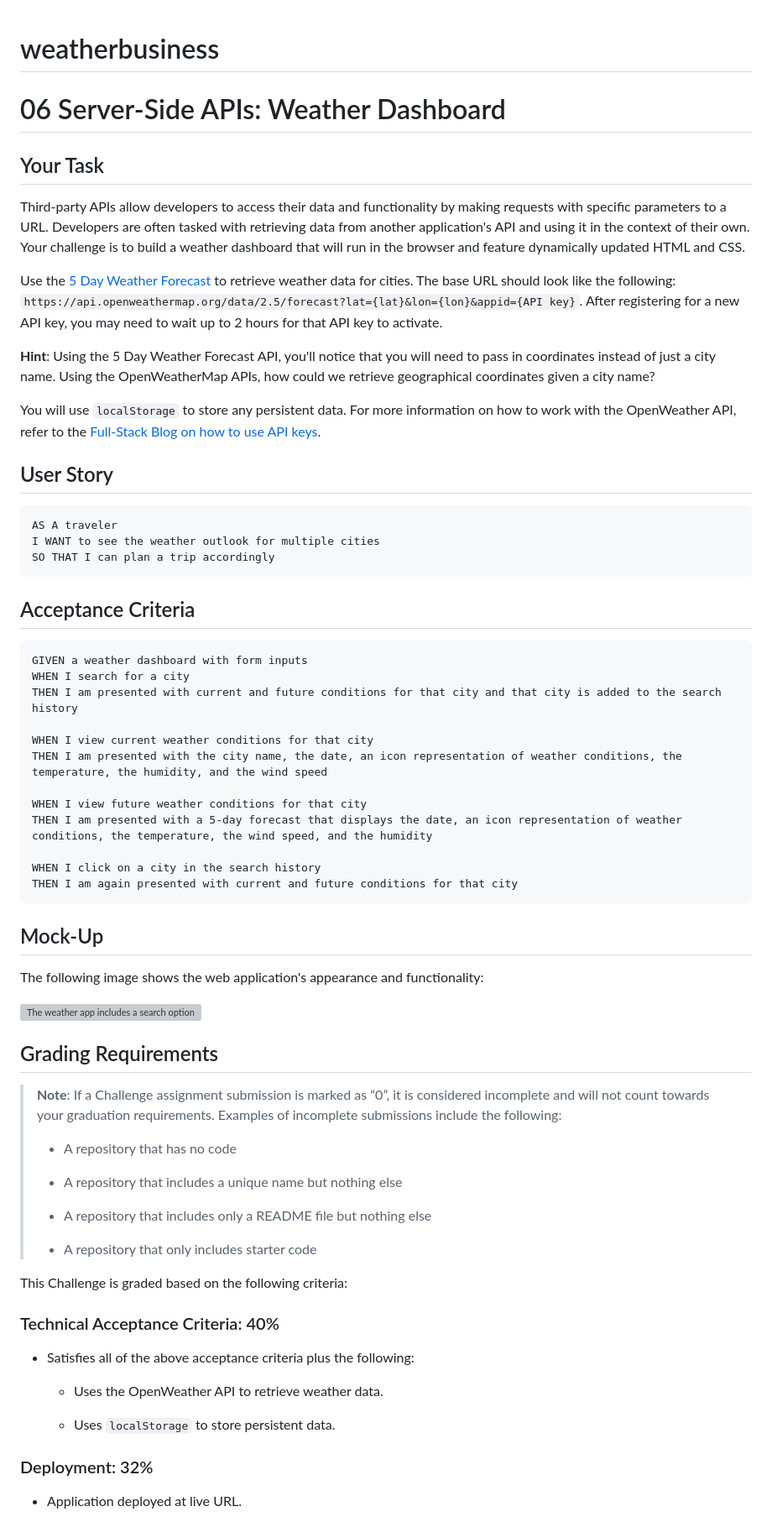
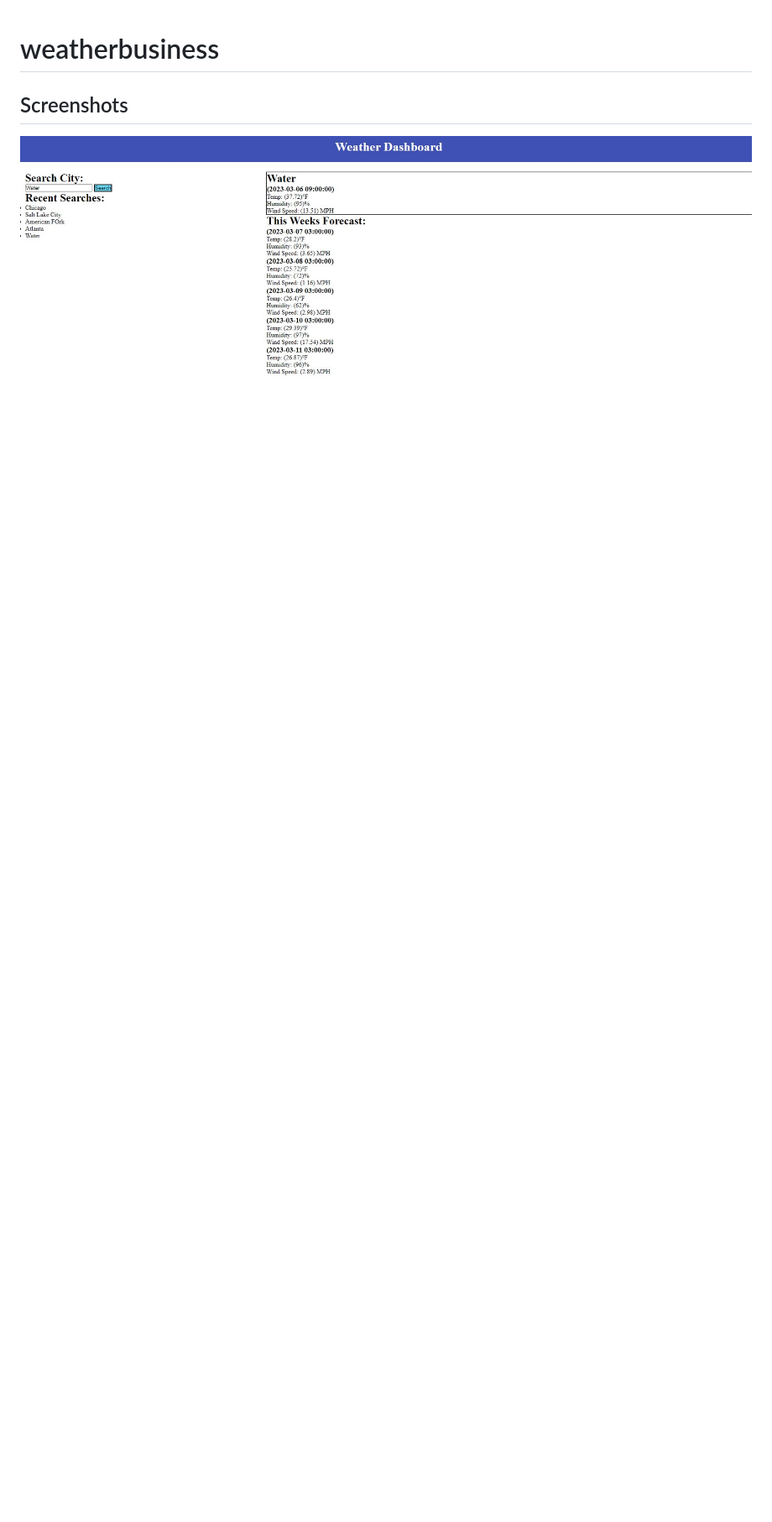
Before and after one commit to Ikomeda/weatherbusiness, a Markdown page: README.md, the part around the change printed below. Shown: that part at 84% size. Drawn GitHub-style; pictures changed too: assets/images/weather.jpg (added); blank space fills up the shorter version; grey boxes are pictures that could not be loaded.

Commit message:
added readme and image

````diff
--- a/README.md
+++ b/README.md
@@ -1,70 +1,5 @@
 # weatherbusiness
-# 06 Server-Side APIs: Weather Dashboard
 
-## Your Task
+## Screenshots
+![screenshot](assets/images/weather.jpg)
 
-Third-party APIs allow developers to access their data and functionality by making requests with specific parameters to a URL. Developers are often tasked with retrieving data from another application's API and using it in the context of their own. Your challenge is to build a weather dashboard that will run in the browser and feature dynamically updated HTML and CSS.
-
-Use the [5 Day Weather Forecast](https://openweathermap.org/forecast5) to retrieve weather data for cities. The base URL should look like the following: `https://api.openweathermap.org/data/2.5/forecast?lat={lat}&lon={lon}&appid={API key}`. After registering for a new API key, you may need to wait up to 2 hours for that API key to activate.
-
-**Hint**: Using the 5 Day Weather Forecast API, you'll notice that you will need to pass in coordinates instead of just a city name. Using the OpenWeatherMap APIs, how could we retrieve geographical coordinates given a city name?
-
-You will use `localStorage` to store any persistent data. For more information on how to work with the OpenWeather API, refer to the [Full-Stack Blog on how to use API keys](https://coding-boot-camp.github.io/full-stack/apis/how-to-use-api-keys).
-
-## User Story
-
-```
-AS A traveler
-I WANT to see the weather outlook for multiple cities
-SO THAT I can plan a trip accordingly
-```
-
-## Acceptance Criteria
-
-```
-GIVEN a weather dashboard with form inputs
-WHEN I search for a city
-THEN I am presented with current and future conditions for that city and that city is added to the search history
-
-WHEN I view current weather conditions for that city
-THEN I am presented with the city name, the date, an icon representation of weather conditions, the temperature, the humidity, and the wind speed
-
-WHEN I view future weather conditions for that city
-THEN I am presented with a 5-day forecast that displays the date, an icon representation of weather conditions, the temperature, the wind speed, and the humidity
-
-WHEN I click on a city in the search history
-THEN I am again presented with current and future conditions for that city
-```
-
-## Mock-Up
-
-The following image shows the web application's appearance and functionality:
-
-![The weather app includes a search option, a list of cities, and a five-day forecast and current weather conditions for Atlanta.](./Assets/06-server-side-apis-homework-demo.png)
-
-## Grading Requirements
-
-> **Note**: If a Challenge assignment submission is marked as “0”, it is considered incomplete and will not count towards your graduation requirements. Examples of incomplete submissions include the following:
->
-> * A repository that has no code
->
-> * A repository that includes a unique name but nothing else
->
-> * A repository that includes only a README file but nothing else
->
-> * A repository that only includes starter code
-
-This Challenge is graded based on the following criteria:
-
-### Technical Acceptance Criteria: 40%
-
-* Satisfies all of the above acceptance criteria plus the following:
-
-    * Uses the OpenWeather API to retrieve weather data.
-
-    * Uses `localStorage` to store persistent data.
-
-### Deployment: 32%
-
-* Application deployed at live URL.
-
````
Also changed, not shown: other parts of README.md (+27 -36 lines).
